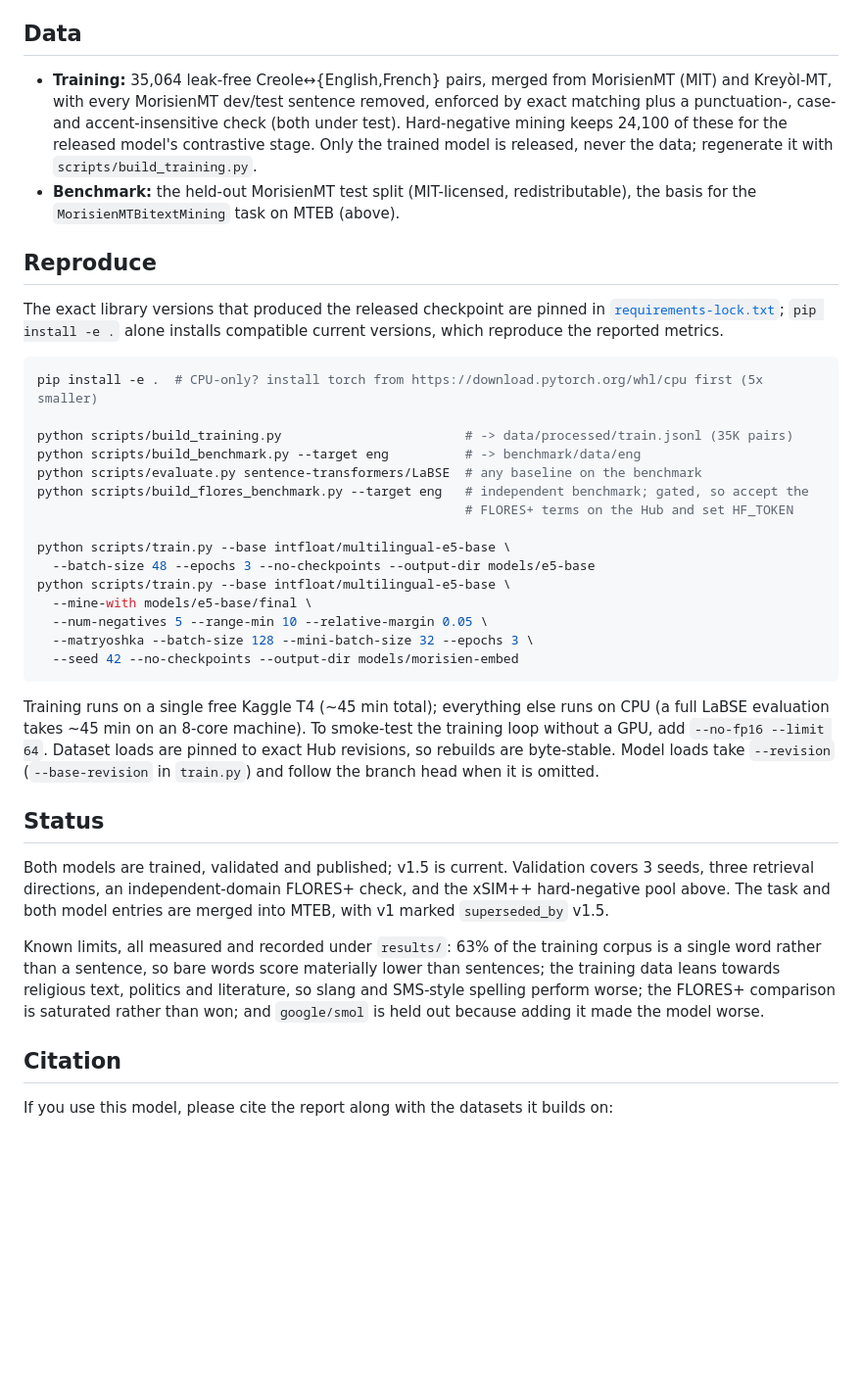
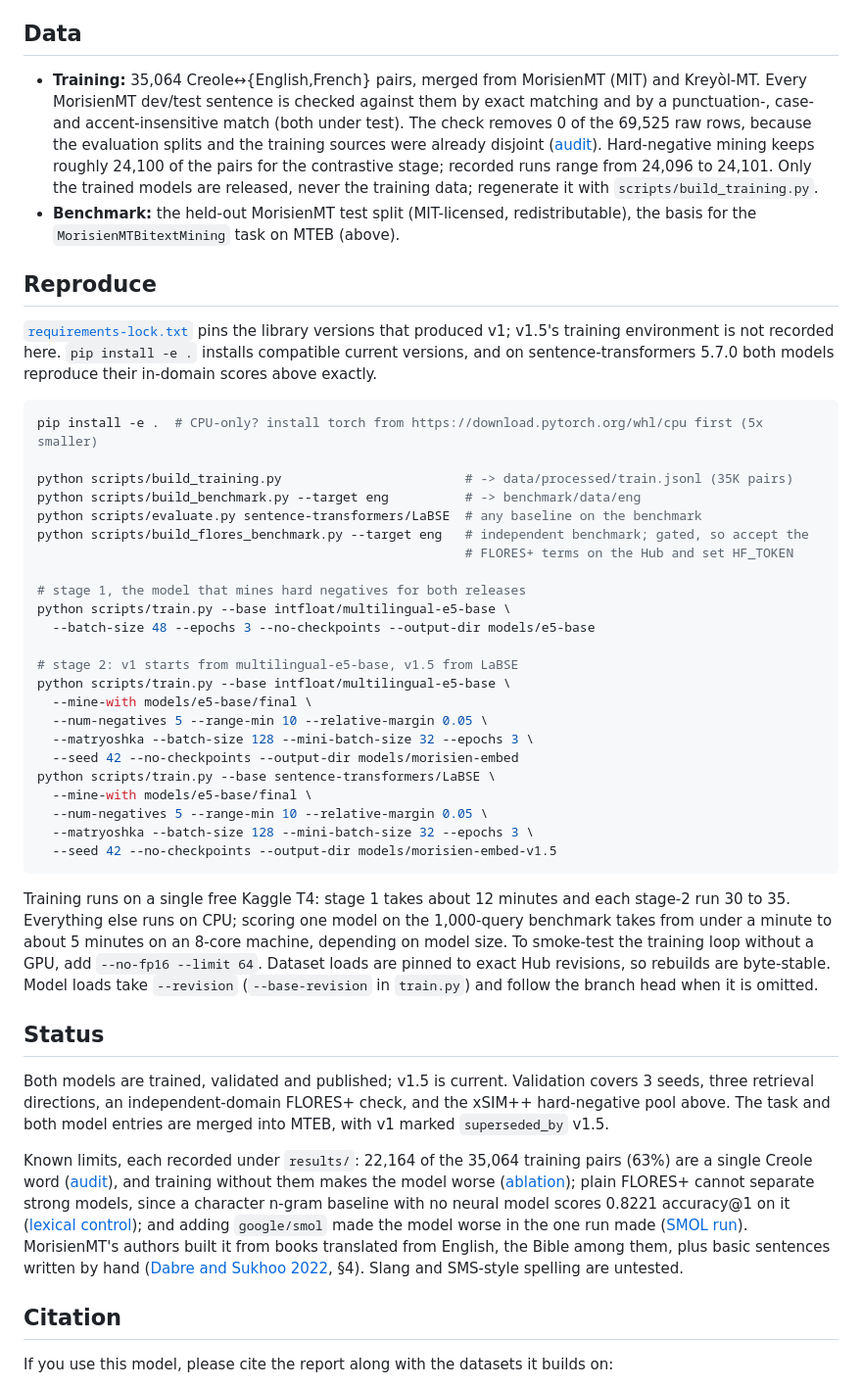
Before and after one commit to LK-maker-007/morisien-embed, a Markdown page: README.md, the part around one of its changes. Shown at 98% size. GitHub-like rendering; blank space fills up the shorter version.

Commit message:
Check the README against its result files and sources

````diff
--- a/README.md
+++ b/README.md
@@ -116,19 +120,21 @@ absolute` reproduces all three modes, and `scripts/paired_test.py` reproduces th
 
 ## Data
 
-- **Training:** 35,064 leak-free Creole↔{English,French} pairs, merged from MorisienMT (MIT) and
-  Kreyòl-MT, with every MorisienMT dev/test sentence removed, enforced by exact matching plus a
-  punctuation-, case- and accent-insensitive check (both under test). Hard-negative mining keeps
-  24,100 of these for the released model's contrastive stage. Only the trained model is released,
-  never the data; regenerate it with `scripts/build_training.py`.
+- **Training:** 35,064 Creole↔{English,French} pairs, merged from MorisienMT (MIT) and Kreyòl-MT.
+  Every MorisienMT dev/test sentence is checked against them by exact matching and by a
+  punctuation-, case- and accent-insensitive match (both under test). The check removes 0 of the
+  69,525 raw rows, because the evaluation splits and the training sources were already disjoint
+  ([audit](results/phase-d-corpus-audit.json)). Hard-negative mining keeps roughly 24,100 of the pairs
+  for the contrastive stage; recorded runs range from 24,096 to 24,101. Only the trained models are
+  released, never the training data; regenerate it with `scripts/build_training.py`.
 - **Benchmark:** the held-out MorisienMT test split (MIT-licensed, redistributable), the basis for the
   `MorisienMTBitextMining` task on MTEB (above).
 
 ## Reproduce
 
-The exact library versions that produced the released checkpoint are pinned in
-[`requirements-lock.txt`](requirements-lock.txt); `pip install -e .` alone installs compatible
-current versions, which reproduce the reported metrics.
+[`requirements-lock.txt`](requirements-lock.txt) pins the library versions that produced v1; v1.5's
+training environment is not recorded here. `pip install -e .` installs compatible current versions,
+and on sentence-transformers 5.7.0 both models reproduce their in-domain scores above exactly.
 
 ```bash
 pip install -e .  # CPU-only? install torch from https://download.pytorch.org/whl/cpu first (5x smaller)
@@ -139,20 +145,29 @@ python scripts/evaluate.py sentence-transformers/LaBSE  # any baseline on the be
 python scripts/build_flores_benchmark.py --target eng   # independent benchmark; gated, so accept the
                                                         # FLORES+ terms on the Hub and set HF_TOKEN
 
+# stage 1, the model that mines hard negatives for both releases
 python scripts/train.py --base intfloat/multilingual-e5-base \
   --batch-size 48 --epochs 3 --no-checkpoints --output-dir models/e5-base
+
+# stage 2: v1 starts from multilingual-e5-base, v1.5 from LaBSE
 python scripts/train.py --base intfloat/multilingual-e5-base \
   --mine-with models/e5-base/final \
   --num-negatives 5 --range-min 10 --relative-margin 0.05 \
   --matryoshka --batch-size 128 --mini-batch-size 32 --epochs 3 \
   --seed 42 --no-checkpoints --output-dir models/morisien-embed
+python scripts/train.py --base sentence-transformers/LaBSE \
+  --mine-with models/e5-base/final \
+  --num-negatives 5 --range-min 10 --relative-margin 0.05 \
+  --matryoshka --batch-size 128 --mini-batch-size 32 --epochs 3 \
+  --seed 42 --no-checkpoints --output-dir models/morisien-embed-v1.5
 ```
 
-Training runs on a single free Kaggle T4 (~45 min total); everything else runs on CPU (a full LaBSE
-evaluation takes ~45 min on an 8-core machine). To smoke-test the training loop without a GPU, add
-`--no-fp16 --limit 64`. Dataset loads are pinned to exact Hub revisions, so rebuilds are
-byte-stable. Model loads take `--revision` (`--base-revision` in `train.py`) and follow the
-branch head when it is omitted.
+Training runs on a single free Kaggle T4: stage 1 takes about 12 minutes and each stage-2 run 30 to
+35. Everything else runs on CPU; scoring one model on the 1,000-query benchmark takes from under a
+minute to about 5 minutes on an 8-core machine, depending on model size. To smoke-test the training
+loop without a GPU, add `--no-fp16 --limit 64`. Dataset loads are pinned to exact Hub revisions, so
+rebuilds are byte-stable. Model loads take `--revision` (`--base-revision` in `train.py`) and follow
+the branch head when it is omitted.
 
 ## Status
 
@@ -160,11 +175,15 @@ Both models are trained, validated and published; v1.5 is current. Validation co
 retrieval directions, an independent-domain FLORES+ check, and the xSIM++ hard-negative pool above.
 The task and both model entries are merged into MTEB, with v1 marked `superseded_by` v1.5.
 
-Known limits, all measured and recorded under `results/`: 63% of the training corpus is a single
-word rather than a sentence, so bare words score materially lower than sentences; the training data
-leans towards religious text, politics and literature, so slang and SMS-style spelling perform
-worse; the FLORES+ comparison is saturated rather than won; and `google/smol` is held out because
-adding it made the model worse.
+Known limits, each recorded under `results/`: 22,164 of the 35,064 training pairs (63%) are a single
+Creole word ([audit](results/phase-d-corpus-audit.json)), and training without them makes the model
+worse ([ablation](results/phase-c2-dictionary-ablation.json)); plain FLORES+ cannot separate strong
+models, since a character n-gram baseline with no neural model scores 0.8221 accuracy@1 on it
+([lexical control](results/phase-a-xsim-eng.json)); and adding `google/smol` made the model worse in
+the one run made ([SMOL run](results/phase-c5-smol-training.json)). MorisienMT's authors built it
+from books translated from English, the Bible among them, plus basic sentences written by hand
+([Dabre and Sukhoo 2022](https://arxiv.org/abs/2206.02421), §4). Slang and SMS-style spelling are
+untested.
 
 ## Citation
 
````
Also changed, not shown: other parts of README.md (+20 -16 lines).
